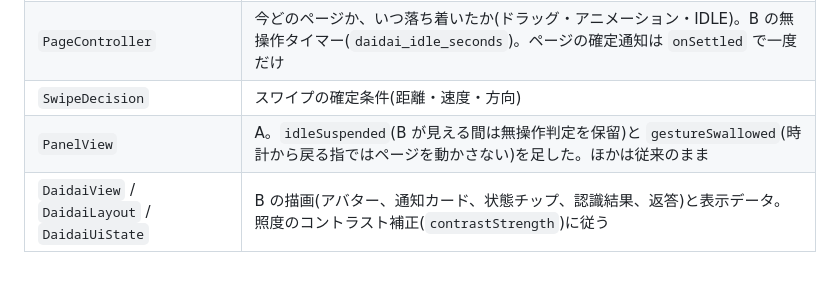
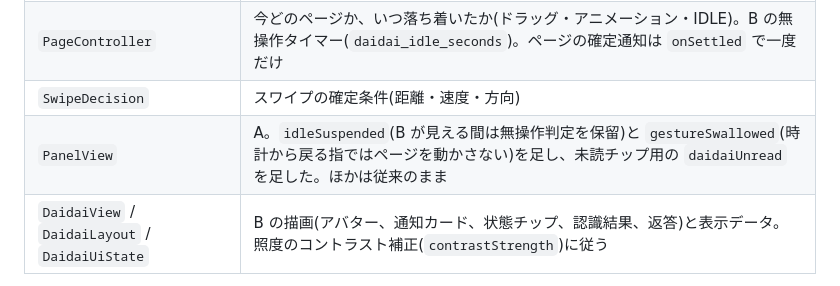
Before and after one commit to ysogabe/miharashi-panel, a Markdown page: docs/DESIGN.md, the part around the change. Drawn GitHub-style.

```diff
--- a/docs/DESIGN.md
+++ b/docs/DESIGN.md
@@ -151,7 +151,7 @@ A と B の 2 画面を、`PagerLayout` に横に並べます。左へスワイ
 | `PagerLayout` | 2 枚のページを並べ、横のドラッグで送る。水平移動が `touchSlop` を超え、かつ縦の 2 倍を超えたら横のドラッグとして奪い、子には `ACTION_CANCEL` を送る。短いタップは従来どおり |
 | `PageController` | 今どのページか、いつ落ち着いたか(ドラッグ・アニメーション・IDLE)。B の無操作タイマー(`daidai_idle_seconds`)。ページの確定通知は `onSettled` で一度だけ |
 | `SwipeDecision` | スワイプの確定条件(距離・速度・方向) |
-| `PanelView` | A。`idleSuspended`(B が見える間は無操作判定を保留)と `gestureSwallowed`(時計から戻る指ではページを動かさない)を足した。ほかは従来のまま |
+| `PanelView` | A。`idleSuspended`(B が見える間は無操作判定を保留)と `gestureSwallowed`(時計から戻る指ではページを動かさない)を足し、未読チップ用の `daidaiUnread` を足した。ほかは従来のまま |
 | `DaidaiView` / `DaidaiLayout` / `DaidaiUiState` | B の描画(アバター、通知カード、状態チップ、認識結果、返答)と表示データ。照度のコントラスト補正(`contrastStrength`)に従う |
 
 ページを変えるのは、利用者のスワイプ、通知による自動切替、B の無操作での復帰だけです。`onResume` は Intent に関係なく常に A から始め、Intent の extras でページの指定やマイクの起動はできません。
```
Also changed, not shown: docs/USAGE.md (+2 -2 lines).
